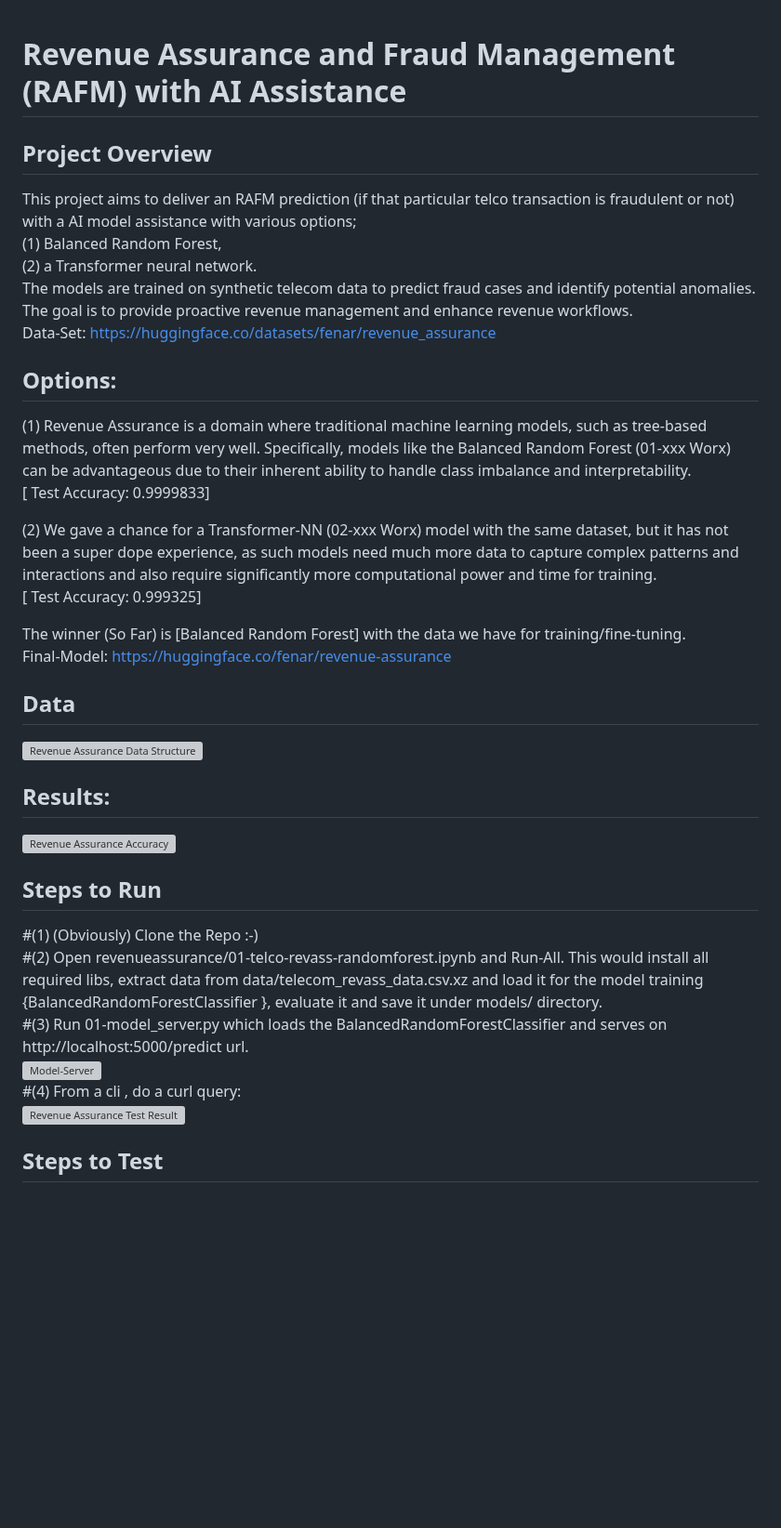
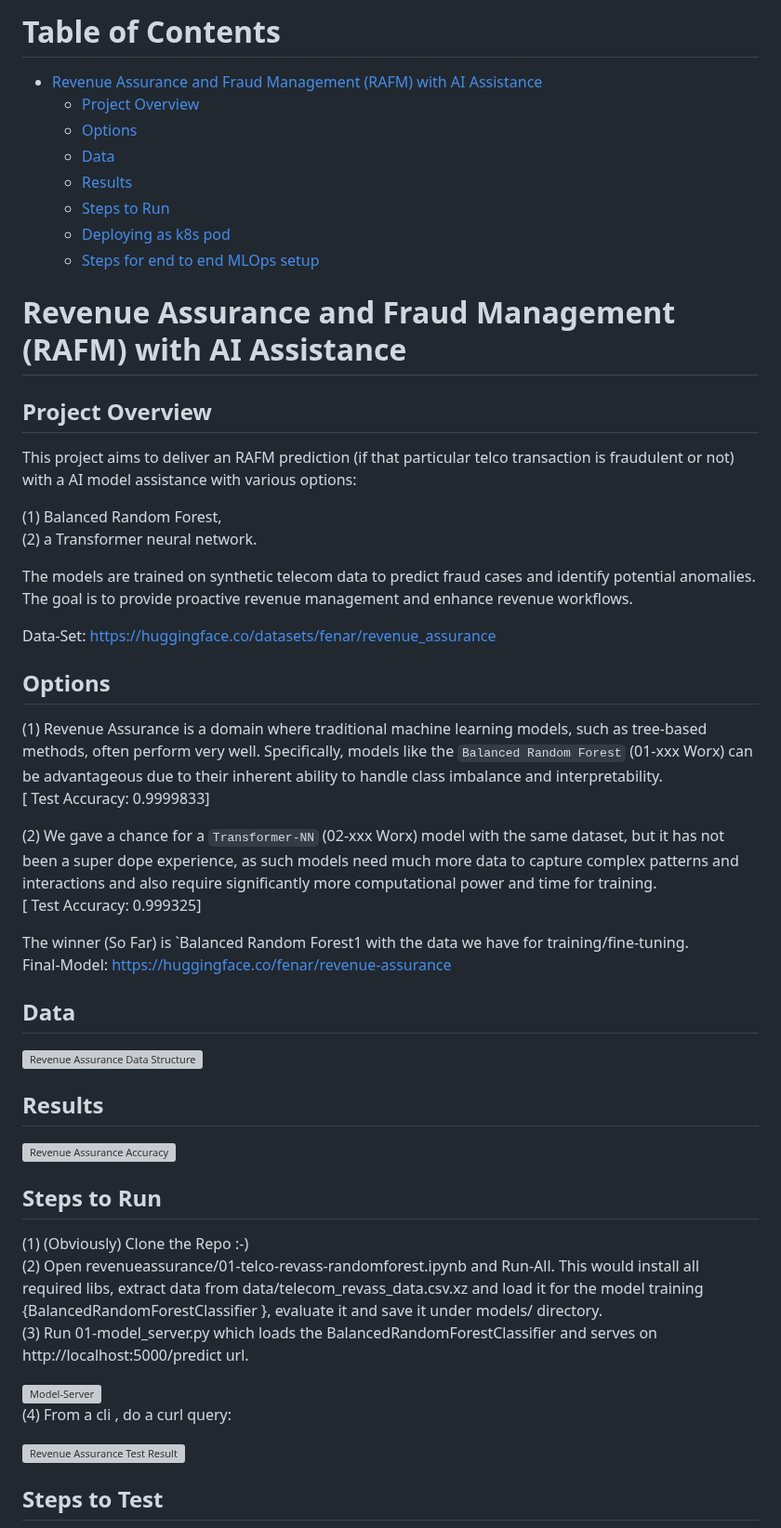
Before and after one commit to tme-osx/TME-AIX, a Markdown page: revenueassurance/ReadMe.md, the part around one of its changes. Shown at 93% size. Rendered like a GitHub page; blank space fills up the shorter version; grey boxes are pictures that could not be loaded.

Commit message:
fix formatting and content in readme

```diff
--- a/revenueassurance/ReadMe.md
+++ b/revenueassurance/ReadMe.md
@@ -1,33 +1,51 @@
+# Table of Contents
+
+- [Revenue Assurance and Fraud Management (RAFM) with AI Assistance](#Revenue-Assurance-and-Fraud-Management-\(RAFM\)-with-AI-Assistance)
+  - [Project Overview](#Project-Overview)
+  - [Options](#Options)
+  - [Data](#Data)
+  - [Results](#Results)
+  - [Steps to Run](#Steps-to-Run)
+  - [Deploying as k8s pod](#Deploying-as-k8s-pod)
+  - [Steps for end to end MLOps setup](mlops.md)
+
 # Revenue Assurance and Fraud Management (RAFM) with AI Assistance
 
 ## Project Overview
 
-This project aims to deliver an RAFM prediction (if that particular telco transaction is fraudulent or not) with a AI model assistance with various options; <br>
+This project aims to deliver an RAFM prediction (if that particular telco transaction is fraudulent or not) with a AI model assistance with various options: <br>
+
 (1) Balanced Random Forest,<br>
 (2) a Transformer neural network.<br>
-The models are trained on synthetic telecom data to predict fraud cases  and identify potential anomalies. The goal is to provide proactive revenue management and enhance revenue workflows.<br>
+
+The models are trained on synthetic telecom data to predict fraud cases and identify potential anomalies. The goal is to provide proactive revenue management and enhance revenue workflows.<br>
+
 Data-Set: https://huggingface.co/datasets/fenar/revenue_assurance
 
-## Options:
-(1) Revenue Assurance is a domain where traditional machine learning models, such as tree-based methods, often perform very well. Specifically, models like the Balanced Random Forest (01-xxx Worx) can be advantageous due to their inherent ability to handle class imbalance and interpretability.<br>[ Test Accuracy: 0.9999833] <br>
+## Options
 
-(2) We gave a chance for a Transformer-NN (02-xxx Worx) model with the same dataset, but it has not been a super dope experience, as such models need much more data to capture complex patterns and interactions and also require significantly more computational power and time for training. <br> [ Test Accuracy: 0.999325] <br>
+(1) Revenue Assurance is a domain where traditional machine learning models, such as tree-based methods, often perform very well. Specifically, models like the `Balanced Random Forest` (01-xxx Worx) can be advantageous due to their inherent ability to handle class imbalance and interpretability.<br>[ Test Accuracy: 0.9999833] <br>
 
-The winner (So Far) is [Balanced Random Forest] with the data we have for training/fine-tuning.<br>
+(2) We gave a chance for a `Transformer-NN` (02-xxx Worx) model with the same dataset, but it has not been a super dope experience, as such models need much more data to capture complex patterns and interactions and also require significantly more computational power and time for training. <br> [ Test Accuracy: 0.999325] <br>
+
+The winner (So Far) is `Balanced Random Forest1 with the data we have for training/fine-tuning.<br>
 Final-Model: https://huggingface.co/fenar/revenue-assurance
 
 ## Data
 ![Revenue Assurance Data Structure](https://raw.githubusercontent.com/fenar/etc-ai-wrx/main/revenueassurance/data/rev_ass_data.png)<br>
 
-## Results:
+## Results
 ![Revenue Assurance Accuracy](https://raw.githubusercontent.com/fenar/etc-ai-wrx/main/revenueassurance/data/rev_ass_models_accuracy.png)<br>
 
 ## Steps to Run
-#(1) (Obviously) Clone the Repo :-)  <br>
-#(2) Open revenueassurance/01-telco-revass-randomforest.ipynb and Run-All. This would install all required libs, extract data from data/telecom_revass_data.csv.xz and load it for the model training {BalancedRandomForestClassifier }, evaluate it and save it under models/ directory. <br>
-#(3) Run 01-model_server.py which loads the BalancedRandomForestClassifier and serves on http://localhost:5000/predict url. <br>
+
+(1) (Obviously) Clone the Repo :-)  <br>
+(2) Open revenueassurance/01-telco-revass-randomforest.ipynb and Run-All. This would install all required libs, extract data from data/telecom_revass_data.csv.xz and load it for the model training {BalancedRandomForestClassifier }, evaluate it and save it under models/ directory. <br>
+(3) Run 01-model_server.py which loads the BalancedRandomForestClassifier and serves on http://localhost:5000/predict url. <br>
+
 ![Model-Server](https://raw.githubusercontent.com/fenar/etc-ai-wrx/main/revenueassurance/data/modelserver.png)<br>
-#(4) From a cli , do a curl query: <br>
+(4) From a cli , do a curl query: <br>
+
 ![Revenue Assurance Test Result](https://raw.githubusercontent.com/fenar/etc-ai-wrx/main/revenueassurance/data/testresult.png)<br>
 
 ## Steps to Test
```
Also changed, not shown: other parts of revenueassurance/ReadMe.md (+3 -1 lines).
